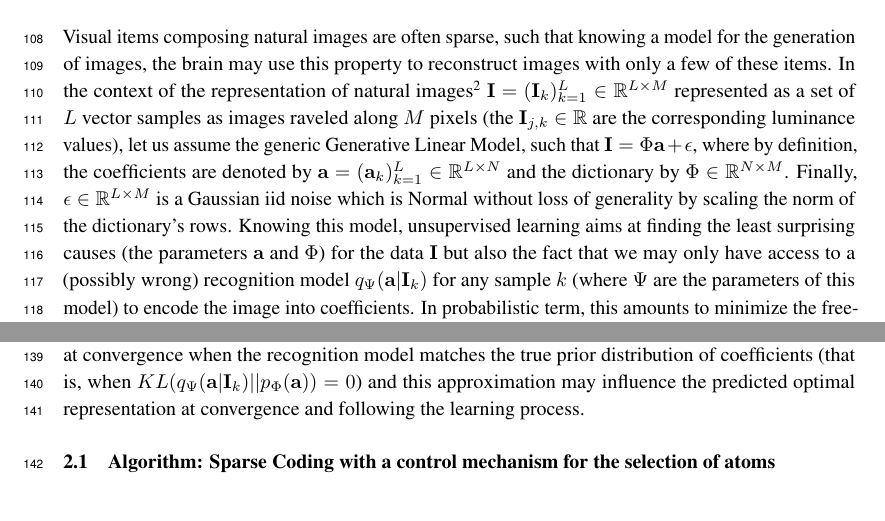
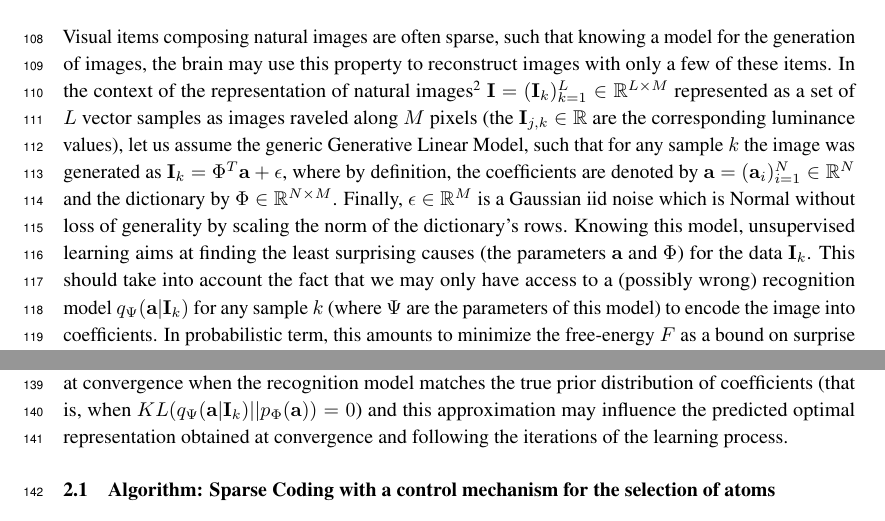
Before and after one commit to SpikeAI/HULK, a LaTeX paper (hulk.tex): two parts of pages 4 and 5 of 10, joined at a grey line, cut so that both start at the same text. Compiled offline with pdfLaTeX.

Commit message:
thursday : 2

```diff
--- a/hulk.tex
+++ b/hulk.tex
@@ -540,7 +540,7 @@ To simplify the optimal rule of homeostasis, we will then deliver a neuro-mimeti
 %
 %: free-energy formulation
 Visual items composing natural images are often sparse, such that knowing a model for the generation of images, the brain may use this property to reconstruct images with only a few of these items.
-In the context of the representation of natural images\footnote{We use image patches drawn from large images of outdoor scenes, as provided in the \emph{kodakdb} database which is available in the code's repository.} $\image = (\image_k)_{k=1}^L \in \RR^{L \times M}$ represented as a set of $L$ vector samples as images raveled along $M$ pixels (the $\image_{j, k} \in \RR$ are the corresponding luminance values), let us assume the generic Generative Linear Model, such that $\image = \dico \coef + \epsilon $, where by definition, the coefficients are denoted by $\coef = (\coef_k)_{k=1}^L \in \RR^{L \times N}$ and the dictionary by $\dico \in \RR^{N \times M}$. Finally, $\epsilon \in \RR^{L \times M}$ is a Gaussian iid noise which is Normal without loss of generality by scaling the norm of the dictionary's rows. Knowing this model, unsupervised learning aims at finding the least surprising causes (the parameters $\coef$ and $\dico$) for the data $\image$ but also the fact that we may only have access to a (possibly wrong) recognition model $q_\Psi(\coef | \image_k)$ for any sample $k$ (where $\Psi$ are the parameters of this model) to encode the image into coefficients. In probabilistic term, this amounts to minimize the free-energy $F$ as a bound on surprise of the (unknown) density of the parameters $p_\dico( \coef | \image_k)$~\citep{Friston12,Kingma13,Doersch2016}:
+In the context of the representation of natural images\footnote{We use image patches drawn from large images of outdoor scenes, as provided in the \emph{kodakdb} database which is available in the code's repository.} $\image = (\image_k)_{k=1}^L \in \RR^{L \times M}$ represented as a set of $L$ vector samples as images raveled along $M$ pixels (the $\image_{j, k} \in \RR$ are the corresponding luminance values), let us assume the generic Generative Linear Model, such that for any sample $k$ the image was generated as $\image_k = \dico^T \coef + \epsilon $, where by definition, the coefficients are denoted by $\coef = (\coef_i)_{i=1}^N \in \RR^{N}$ and the dictionary by $\dico \in \RR^{N \times M}$. Finally, $\epsilon \in \RR^{M}$ is a Gaussian iid noise which is Normal without loss of generality by scaling the norm of the dictionary's rows. Knowing this model, unsupervised learning aims at finding the least surprising causes (the parameters $\coef$ and $\dico$) for the data $\image_k$. This should take into account the fact that we may only have access to a (possibly wrong) recognition model $q_\Psi(\coef | \image_k)$ for any sample $k$ (where $\Psi$ are the parameters of this model) to encode the image into coefficients. In probabilistic term, this amounts to minimize the free-energy $F$ as a bound on surprise of the (unknown) density of the parameters $p_\dico( \coef | \image_k)$~\citep{Friston12,Kingma13,Doersch2016}:
 \begin{equation} -\log p_\dico( \coef | \image_k) \leq F \eqdef KL( q_\Psi(\coef | \image_k) || p_\dico( \coef | \image_k) )  -\log p_\dico( \coef | \image_k) \end{equation}
 where the first term in the RHS is the (positive) Kullback-Leibler distance between the density of images using the current estimate of the (unknown) marginal posterior probability.
 
@@ -556,7 +556,7 @@ Similarly to Eq.~17 in~\citep{Olshausen97} or to Eq.~2 in~\citep{Smith06}, the r
 %TODO say we use ADAM eta scheduling + initialization of the weights to 1/f noise (see annex)
 %It is linear (at the single neuraon level) but the sparse code is not linear (at population level) \textendash link with back-propagation
 In general, the parameterization of the prior in~\seeEq{sparse_cost} has major impacts on results of the sparse coding and thus on the emergence of edge-like receptive fields and requires proper tuning. For instance, a L2-norm penalty term (that is, a Gaussian prior on the coefficients) corresponds to Tikhonov regularization~\citep{Tikhonov77} and a L1-norm term (that is, an exponential prior for the coefficients) corresponds to the convex cost which is optimized by the Lasso, least-angle regression (LARS), Basis Pursuit, Fista or coordinate descent algorithms. %In fact, the definition of the prior corresponds to an objective sparseness and does not always fit to the observed probability distribution function of the coefficients.
-This is the classical formulation from~\citet{Olshausen97} but thanks to the free-energy formulation,  we have highlighted here the different hypothesis and approximation made to derive the learning rule. In particular the objective is only valid at convergence when the recognition model matches the true prior distribution of coefficients (that is, when $KL( q_\Psi(\coef | \image_k) || p_\dico(\coef) )=0$) and this approximation may influence the predicted optimal representation at convergence and following the learning process.%- a nice move would be to use free-energy as a bound on surprise - and that homeostasis comes as a additional mechanism - restricts the set of possible dictionaries. (for a review, see~\citep{Pece02}) such as numerical optimization~\citep{Olshausen97}, non-negative matrix factorization~\citep{Lee99,Ranzato07} or Matching Pursuit~\citep{Perrinet03ieee,Smith06,Rehn07,Perrinet10shl}
+This is the classical formulation from~\citet{Olshausen97} but thanks to the free-energy formulation,  we have highlighted here the different hypothesis and approximation made to derive the learning rule. In particular the objective is only valid at convergence when the recognition model matches the true prior distribution of coefficients (that is, when $KL( q_\Psi(\coef | \image_k) || p_\dico(\coef) )=0$) and this approximation may influence the predicted optimal representation obtained at convergence and following the iterations of the learning process.%- a nice move would be to use free-energy as a bound on surprise - and that homeostasis comes as a additional mechanism - restricts the set of possible dictionaries. (for a review, see~\citep{Pece02}) such as numerical optimization~\citep{Olshausen97}, non-negative matrix factorization~\citep{Lee99,Ranzato07} or Matching Pursuit~\citep{Perrinet03ieee,Smith06,Rehn07,Perrinet10shl}
 %link of sparse coding with the cortical architecture (see rao and ballard) :
 
 %~~~~~~~~~~~~~~~~~~~~~~~~~~~~~~~~~~~%
```
Also changed, not shown: hulk.tex (4 more changed lines).
